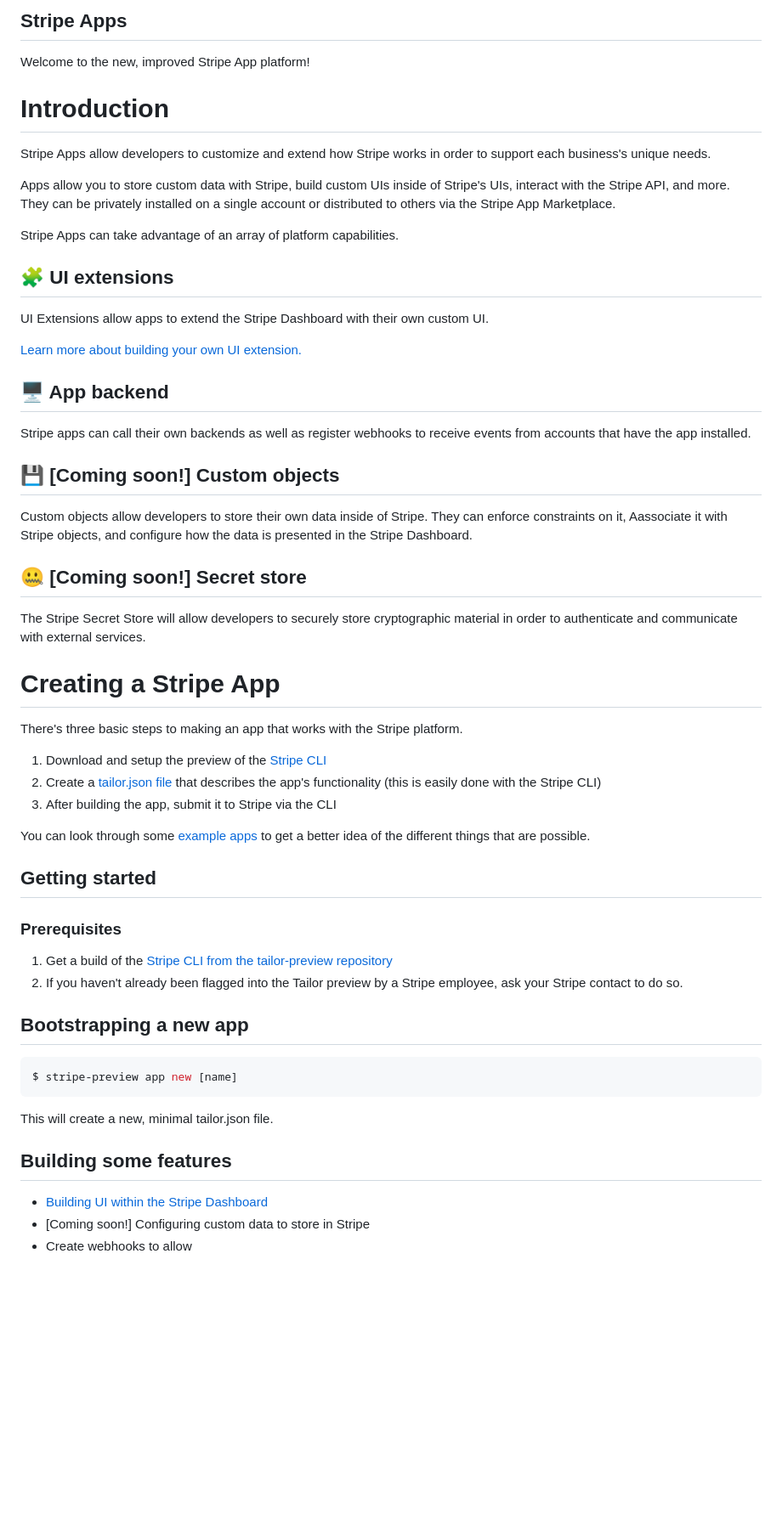
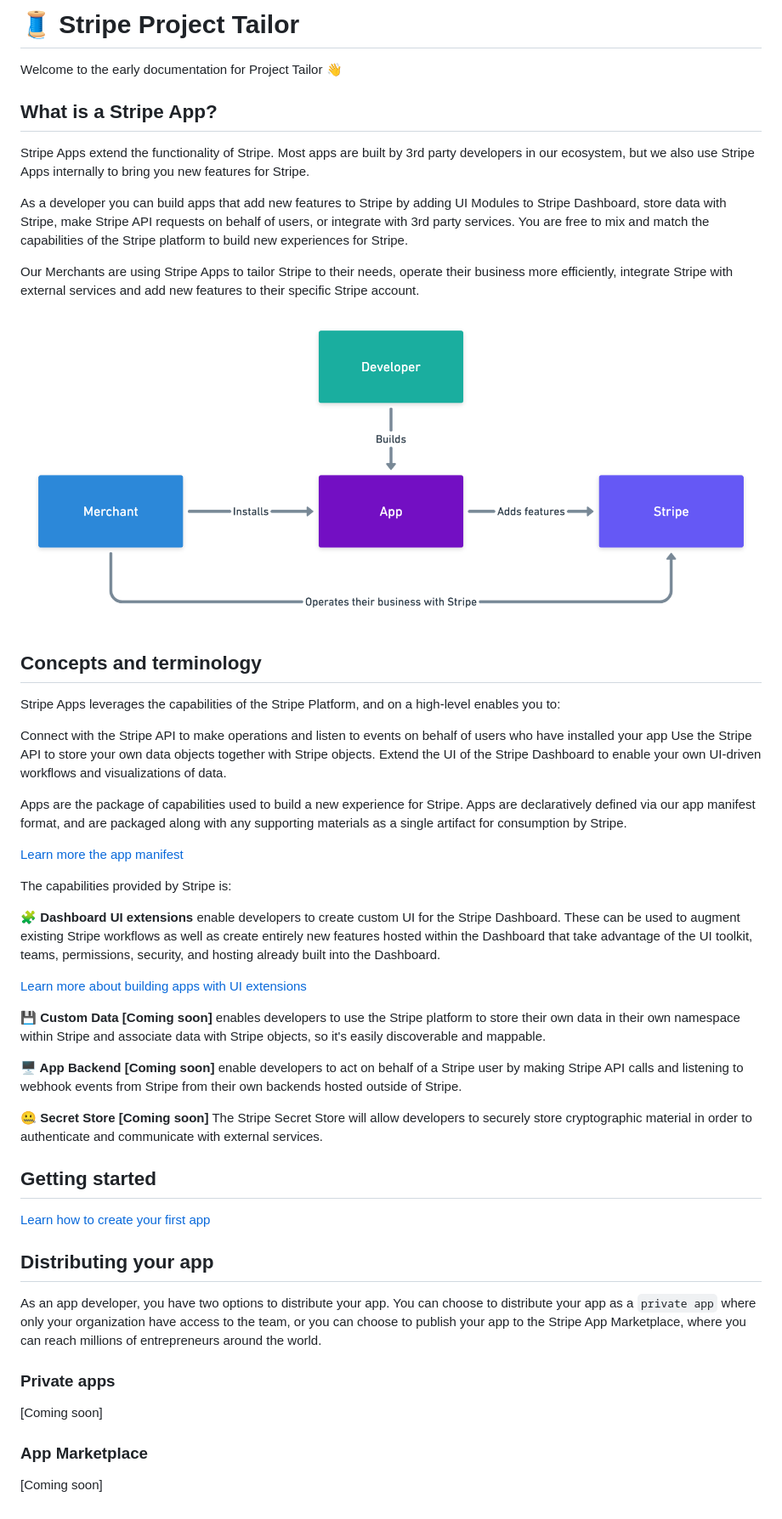
Before and after one commit to stripe/stripe-apps, a Markdown page: docs/README.md, the part around the change. Shown: that part at 85% size. Drawn GitHub-style; pictures changed too: docs/core/app_overview.png (added); blank space fills up the shorter version.

````diff
--- a/docs/README.md
+++ b/docs/README.md
@@ -1,47 +1,56 @@
-Stripe Apps
------------
+# 🧵 Stripe Project Tailor
 
-Welcome to the new, improved Stripe App platform!
-# Introduction
-Stripe Apps allow developers to customize and extend how Stripe works in order to support each business's unique needs.
+Welcome to the early documentation for Project Tailor 👋
 
-Apps allow you to store custom data with Stripe, build custom UIs inside of Stripe's UIs, interact with the Stripe API, and more. They can be privately installed on a single account or distributed to others via the Stripe App Marketplace.
+## What is a Stripe App?
+Stripe Apps extend the functionality of Stripe. Most apps are built by 3rd party developers in our ecosystem, but we also use Stripe Apps internally to bring you new features for Stripe.
 
-Stripe Apps can take advantage of an array of platform capabilities.
-## 🧩 UI extensions
-UI Extensions allow apps to extend the Stripe Dashboard with their own custom UI.
+As a developer you can build apps that add new features to Stripe by adding UI Modules to Stripe Dashboard, store data with Stripe, make Stripe API requests on behalf of users, or integrate with 3rd party services. You are free to mix and match the capabilities of the Stripe platform to build new experiences for Stripe.
 
-[Learn more about building your own UI extension.](./ui-extensions/readme.md)
-## 🖥 App backend
-Stripe apps can call their own backends as well as register webhooks to receive events from accounts that have the app installed.
+Our Merchants are using Stripe Apps to tailor Stripe to their needs, operate their business more efficiently, integrate Stripe with external services and add new features to their specific Stripe account.
 
-## 💾 [Coming soon!] Custom objects
-Custom objects allow developers to store their own data inside of Stripe. They can enforce constraints on it, Aassociate it with Stripe objects, and configure how the data is presented in the Stripe Dashboard.
+![Overview](./core/app_overview.png)
 
-## 🤐 [Coming soon!] Secret store
+## Concepts and terminology
+
+Stripe Apps leverages the capabilities of the Stripe Platform, and on a high-level enables you to:
+
+Connect with the Stripe API to make operations and listen to events on behalf of users who have installed your app
+Use the Stripe API to store your own data objects together with Stripe objects.
+Extend the UI of the Stripe Dashboard to enable your own UI-driven workflows and visualizations of data.
+
+Apps are the package of capabilities used to build a new experience for Stripe. Apps are declaratively defined via our app manifest format, and are packaged along with any supporting materials as a single artifact for consumption by Stripe.
+
+[Learn more the app manifest](./manifest/index.md)
+
+
+The capabilities provided by Stripe is:
+
+**🧩 Dashboard UI extensions** enable developers to create custom UI for the Stripe Dashboard. These can be used to augment existing Stripe workflows as well as create entirely new features hosted within the Dashboard that take advantage of the UI toolkit, teams, permissions, security, and hosting already built into the Dashboard.
+
+[Learn more about building apps with UI extensions](./ui-extensions/readme.md)
+
+
+**💾 Custom Data [Coming soon]** enables developers to use the Stripe platform to store their own data in their own namespace within Stripe and associate data with Stripe objects, so it's easily discoverable and mappable.
+
+
+**🖥 App Backend [Coming soon]** enable developers to act on behalf of a Stripe user by making Stripe API calls and listening to webhook events from Stripe from their own backends hosted outside of Stripe.
+
+**🤐 Secret Store [Coming soon]**
 The Stripe Secret Store will allow developers to securely store cryptographic material in order to authenticate and communicate with external services.
 
-# Creating a Stripe App
-There's three basic steps to making an app that works with the Stripe platform.
-1. Download and setup the preview of the [Stripe CLI](../cli/stripe-preview)
-1. Create a [tailor.json file](./tailor.json.md) that describes the app's functionality (this is easily done with the Stripe CLI)
-1. After building the app, submit it to Stripe via the CLI
+## Getting started
 
-You can look through some [example apps](../examples) to get a better idea of the different things that are possible.
+[Learn how to create your first app](./create/index.md)
 
-## Getting started
-### Prerequisites
-1. Get a build of the [Stripe CLI from the tailor-preview repository](../cli/stripe-preview)
-1. If you haven't already been flagged into the Tailor preview by a Stripe employee, ask your Stripe contact to do so.
+## Distributing your app
 
-## Bootstrapping a new app
-```sh
-$ stripe-preview app new [name]
-```
-This will create a new, minimal tailor.json file.
+As an app developer, you have two options to distribute your app. You can choose to distribute your app as a `private app` where only your organization have access to the team, or you can choose to publish your app to the Stripe App Marketplace, where you can reach millions of entrepreneurs around the world.
 
-## Building some features
+### Private apps
 
-- [Building UI within the Stripe Dashboard](./ui-extensions/readme.md#getting-started)
-- [Coming soon!] Configuring custom data to store in Stripe
-- Create webhooks to allow
+[Coming soon]
+
+### App Marketplace
+
+[Coming soon]
````
Also changed, not shown: docs/basics/index.md (added, +12 -0 lines), docs/core/index.md (added, +37 -0 lines), docs/create/index.md (added, +18 -0 lines), docs/manifest/index.md (added, +60 -0 lines), docs/basics/merchant_id_1.png (added), docs/basics/merchant_id_2.png (added).
